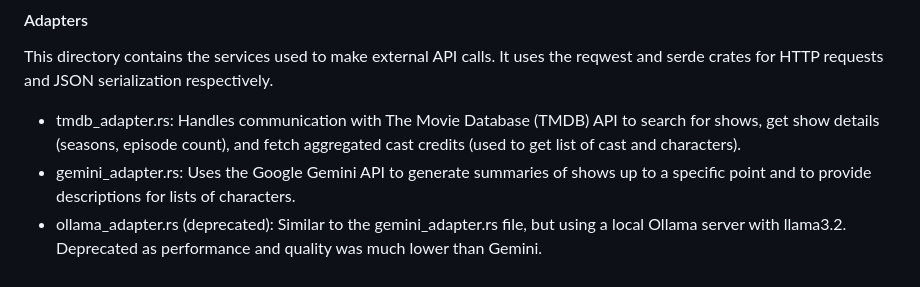
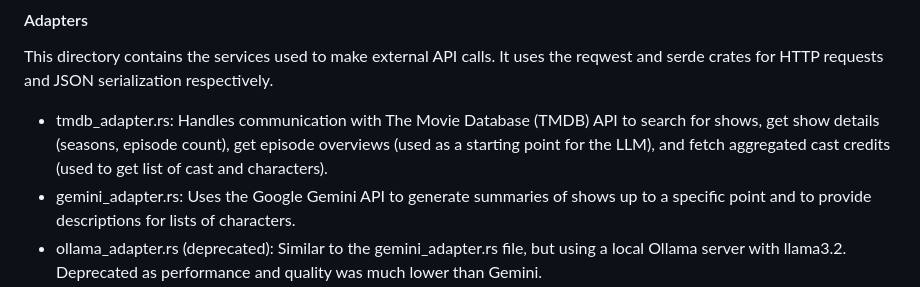
Before and after one commit to ThbltLmr/katchup, a Markdown page: README.md, the part around the change. Drawn GitHub-style.

Commit message:
docs: add explanation for new get_episode_details in tmdb_adapter

```diff
--- a/README.md
+++ b/README.md
@@ -20,7 +20,7 @@ This directory contains the services needed to build the server, parse incoming
 
 #### Adapters
 This directory contains the services used to make external API calls. It uses the reqwest and serde crates for HTTP requests and JSON serialization respectively.
-- tmdb_adapter.rs: Handles communication with The Movie Database (TMDB) API to search for shows, get show details (seasons, episode count), and fetch aggregated cast credits (used to get list of cast and characters).
+- tmdb_adapter.rs: Handles communication with The Movie Database (TMDB) API to search for shows, get show details (seasons, episode count), get episode overviews (used as a starting point for the LLM), and fetch aggregated cast credits (used to get list of cast and characters).
 - gemini_adapter.rs: Uses the Google Gemini API to generate summaries of shows up to a specific point and to provide descriptions for lists of characters.
 - ollama_adapter.rs (deprecated): Similar to the gemini_adapter.rs file, but using a local Ollama server with llama3.2. Deprecated as performance and quality was much lower than Gemini.
 
```
